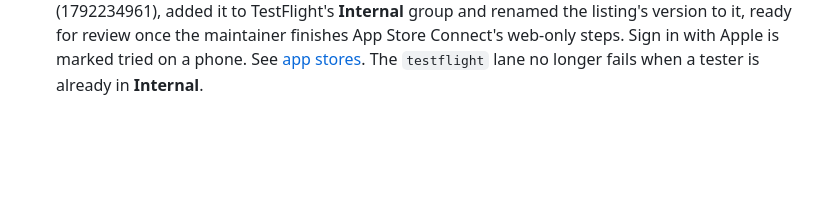
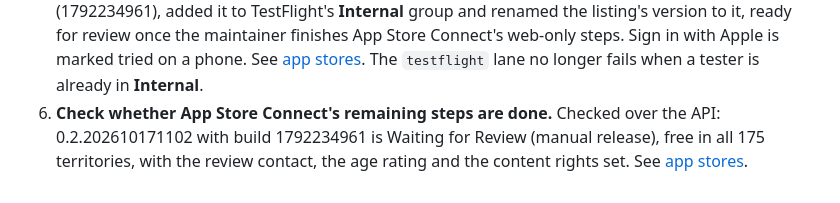
Before and after one commit to prodbytes/tabcam, a Markdown page: specs/requests.md, the part around the change. Rendered like a GitHub page; blank space fills up the shorter version.

Commit message:
App Store: 0.2.202610171102 waiting for review
Co-Authored-By: Claude Opus 5.5 <noreply@anthropic.com>

```diff
--- a/specs/requests.md
+++ b/specs/requests.md
@@ -1392,3 +1392,8 @@ spec.
    [app stores](app-stores.md#status).
    The `testflight` lane no longer fails when a tester is already in
    **Internal**.
+6. **Check whether App Store Connect's remaining steps are done.**
+   Checked over the API: 0.2.202610171102 with build 1792234961 is
+   Waiting for Review (manual release), free in all 175 territories,
+   with the review contact, the age rating and the content rights set.
+   See [app stores](app-stores.md#status).
```
Also changed, not shown: specs/app-stores.md (+3 -3 lines).
